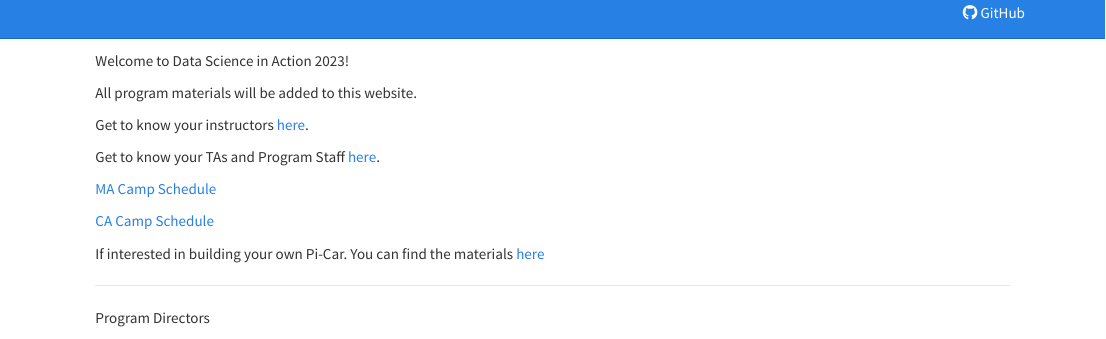
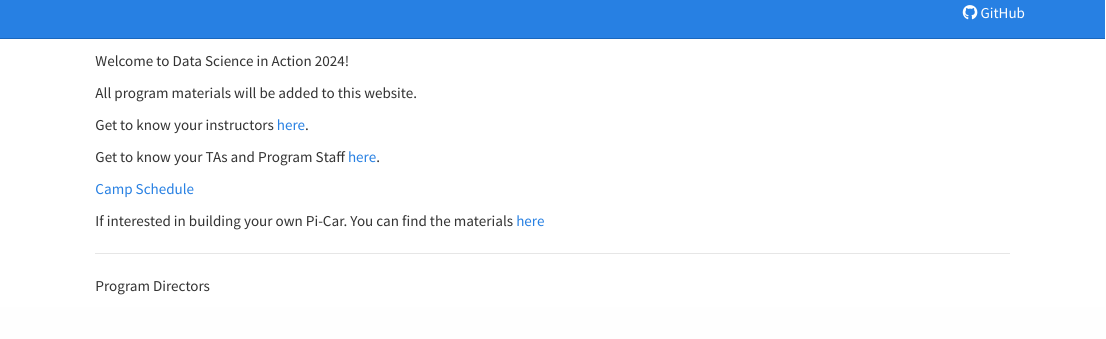
Before and after one commit to jlgrons/CELEHS-DSinA, an R Markdown document (index.Rmd): the page in a window 1100 px wide, from 160 px down. Rendered offline with R 4.5, knitr and Pandoc, with nearby package versions.

Commit message:
Update index.Rmd

```diff
--- a/index.Rmd
+++ b/index.Rmd
@@ -6,7 +6,7 @@ subsubtitle: "Harvard CELEHS"
 
 <br>
 
-Welcome to Data Science in Action 2023!
+Welcome to Data Science in Action 2024!
 
 All program materials will be added to this website.
 
@@ -15,9 +15,8 @@ Get to know your instructors [here](https://celehs.hms.harvard.edu/camp_instruct
 Get to know your TAs and Program Staff [here](https://celehs.hms.harvard.edu/camp_team.html).
 
 
-[MA Camp Schedule](https://celehs.hms.harvard.edu/summer_camp/MASummerCampSchedule2023.pdf)
+[Camp Schedule](https://celehs.hms.harvard.edu/summer_camp/BostonDataScienceCampSchedule2024.pdf)
 
-[CA Camp Schedule](https://celehs.hms.harvard.edu/summer_camp/CASummerCampSchedule2023.pdf)
 
 If interested in building your own Pi-Car. You can find the  materials [here](https://drive.google.com/file/d/1boYiMtHbjd7pTHHiJFmnHNavj_-qviwN/view?usp=sharing)
 
```
